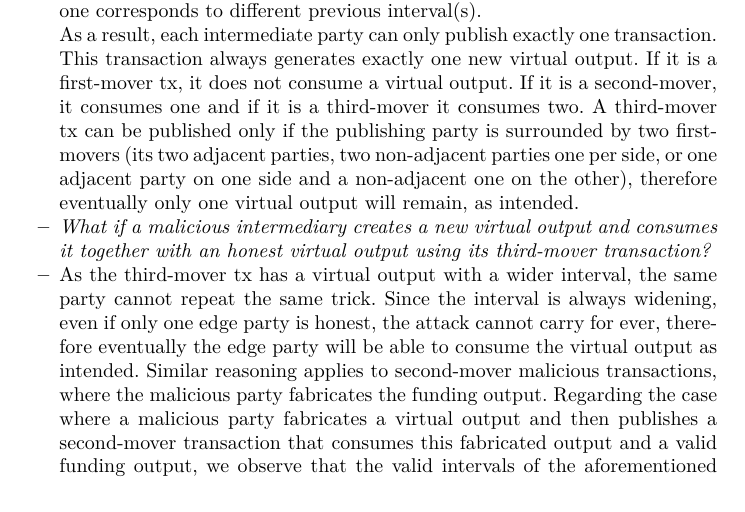
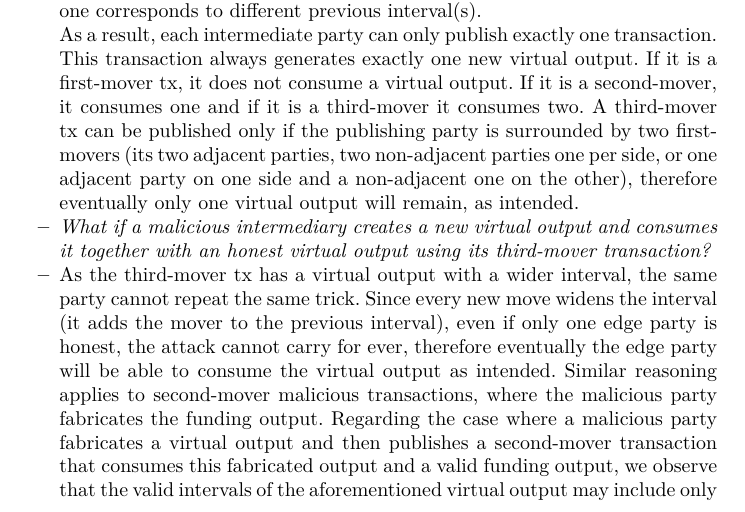
Before and after one commit to OrfeasLitos/virtual-payment-channels, a LaTeX paper (src/transactions-overview/transactions-overview.tex, which reads src/transactions-overview/overview.tex): part of page 2 of 6, cut so that both start at the same text. Compiled offline with pdfLaTeX; a LaTeX package or settings file that is missing is left out.

Commit message:
Explain why each move widens the interval

```diff
--- a/src/transactions-overview/overview.tex
+++ b/src/transactions-overview/overview.tex
@@ -77,12 +77,13 @@ $x'$, funded by $A_1$. At a high level, these transactions are as follows:
   consumes it together with an honest virtual output using its third-mover
   transaction?}
   \item As the third-mover tx has a virtual output with a wider interval, the
-  same party cannot repeat the same trick. Since the interval is always
-  widening, even if only one edge party is honest, the attack cannot carry for
-  ever, therefore eventually the edge party will be able to consume the virtual
-  output as intended. Similar reasoning applies to second-mover malicious
-  transactions, where the malicious party fabricates the funding output.
-  Regarding the case where a malicious party fabricates a virtual output and
-  then publishes a second-mover transaction that consumes this fabricated output
-  and a valid funding output, we observe that the valid intervals of the
-  aforementioned virtual output may include only parties that are not towards
+  same party cannot repeat the same trick. Since every new move widens the
+  interval (it adds the mover to the previous interval), even if only one edge
+  party is honest, the attack cannot carry for ever, therefore eventually the
+  edge party will be able to consume the virtual output as intended. Similar
+  reasoning applies to second-mover malicious transactions, where the malicious
+  party fabricates the funding output.  Regarding the case where a malicious
+  party fabricates a virtual output and then publishes a second-mover
+  transaction that consumes this fabricated output and a valid funding output,
+  we observe that the valid intervals of the aforementioned virtual output may
+  include only parties that are not towards the direction of the honest
```
Also changed, not shown: src/transactions-overview/overview.tex (17 more changed lines).
